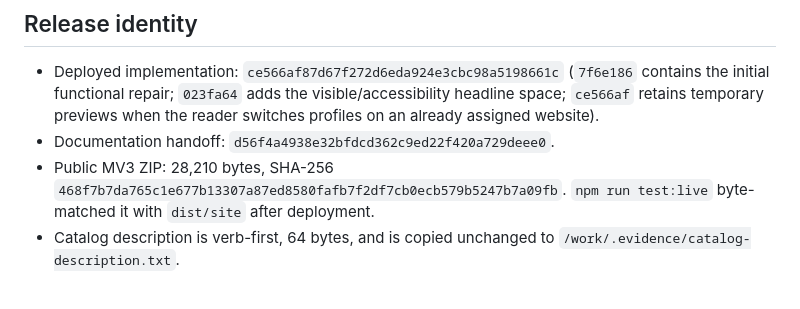
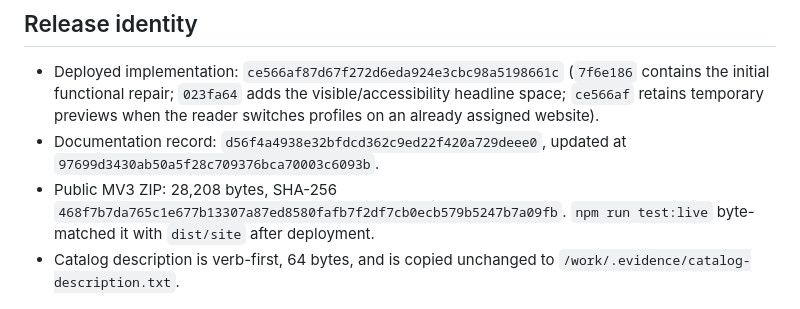
Before and after one commit to B-Divyesh/sf-eye-comfort-profiles, a Markdown page: .factory/handoff.md, the part around the change. GitHub-like rendering.

Commit message:
docs: correct final release evidence

```diff
--- a/.factory/handoff.md
+++ b/.factory/handoff.md
@@ -12,8 +12,9 @@ static product now matches the release build at
   (`7f6e186` contains the initial functional repair; `023fa64` adds the
   visible/accessibility headline space; `ce566af` retains temporary previews
   when the reader switches profiles on an already assigned website).
-- Documentation handoff: `d56f4a4938e32bfdcd362c9ed22f420a729deee0`.
-- Public MV3 ZIP: 28,210 bytes, SHA-256
+- Documentation record: `d56f4a4938e32bfdcd362c9ed22f420a729deee0`, updated at
+  `97699d3430ab50a5f28c709376bca70003c6093b`.
+- Public MV3 ZIP: 28,208 bytes, SHA-256
   `468f7b7da765c1e677b13307a87ed8580fafb7f2df7cb0ecb579b5247b7a09fb`.
   `npm run test:live` byte-matched it with `dist/site` after deployment.
 - Catalog description is verb-first, 64 bytes, and is copied unchanged to
```
